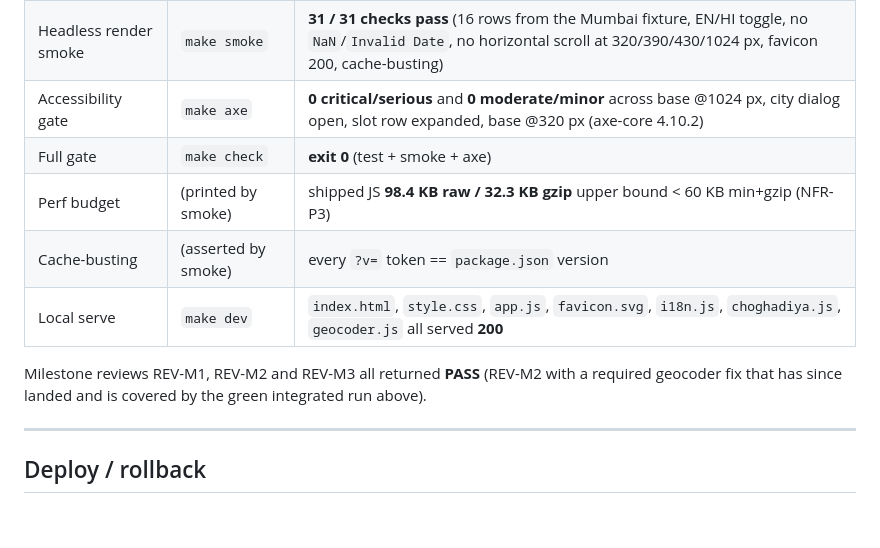
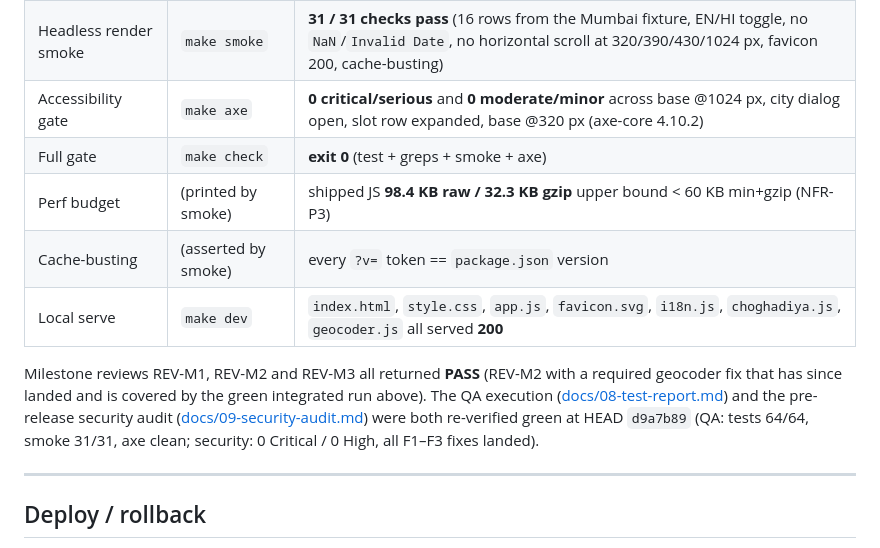
Before and after one commit to vishalnagda1/choghadiya, a Markdown page: RELEASE_NOTES.md, the part around one of its changes. GitHub-like rendering; blank space fills up the shorter version.

```diff
--- a/RELEASE_NOTES.md
+++ b/RELEASE_NOTES.md
@@ -107,14 +146,17 @@ Measured on `main` (pre-bump) — every command below was executed and passed:
 | Unit + contract suites | `make test` | **64 tests / 64 pass / 0 fail** (≈0.6 s) |
 | Headless render smoke | `make smoke` | **31 / 31 checks pass** (16 rows from the Mumbai fixture, EN/HI toggle, no `NaN`/`Invalid Date`, no horizontal scroll at 320/390/430/1024 px, favicon 200, cache-busting) |
 | Accessibility gate | `make axe` | **0 critical/serious** and **0 moderate/minor** across base @1024 px, city dialog open, slot row expanded, base @320 px (axe-core 4.10.2) |
-| Full gate | `make check` | **exit 0** (test + smoke + axe) |
+| Full gate | `make check` | **exit 0** (test + greps + smoke + axe) |
 | Perf budget | (printed by smoke) | shipped JS **98.4 KB raw / 32.3 KB gzip** upper bound < 60 KB min+gzip (NFR-P3) |
 | Cache-busting | (asserted by smoke) | every `?v=` token == `package.json` version |
 | Local serve | `make dev` | `index.html`, `style.css`, `app.js`, `favicon.svg`, `i18n.js`, `choghadiya.js`, `geocoder.js` all served **200** |
 
 Milestone reviews REV-M1, REV-M2 and REV-M3 all returned **PASS** (REV-M2 with a
 required geocoder fix that has since landed and is covered by the green
-integrated run above).
+integrated run above). The QA execution ([docs/08-test-report.md](docs/08-test-report.md))
+and the pre-release security audit ([docs/09-security-audit.md](docs/09-security-audit.md))
+were both re-verified green at HEAD `d9a7b89` (QA: tests 64/64, smoke 31/31, axe clean;
+security: 0 Critical / 0 High, all F1–F3 fixes landed).
 
 ---
 
```
Also changed, not shown: other parts of RELEASE_NOTES.md (+63 -24 lines), README.md (+13 -10 lines), docs/STATUS.md (+1 -0 lines).
